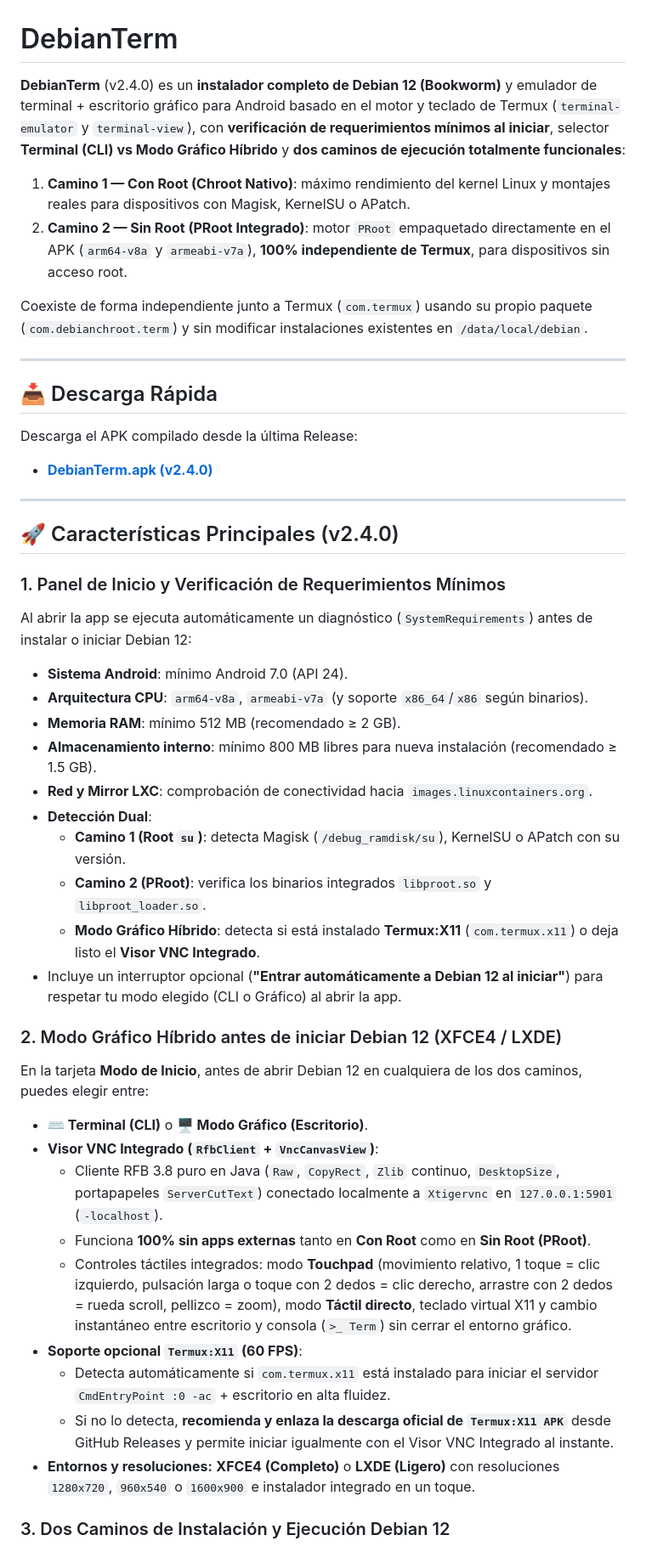
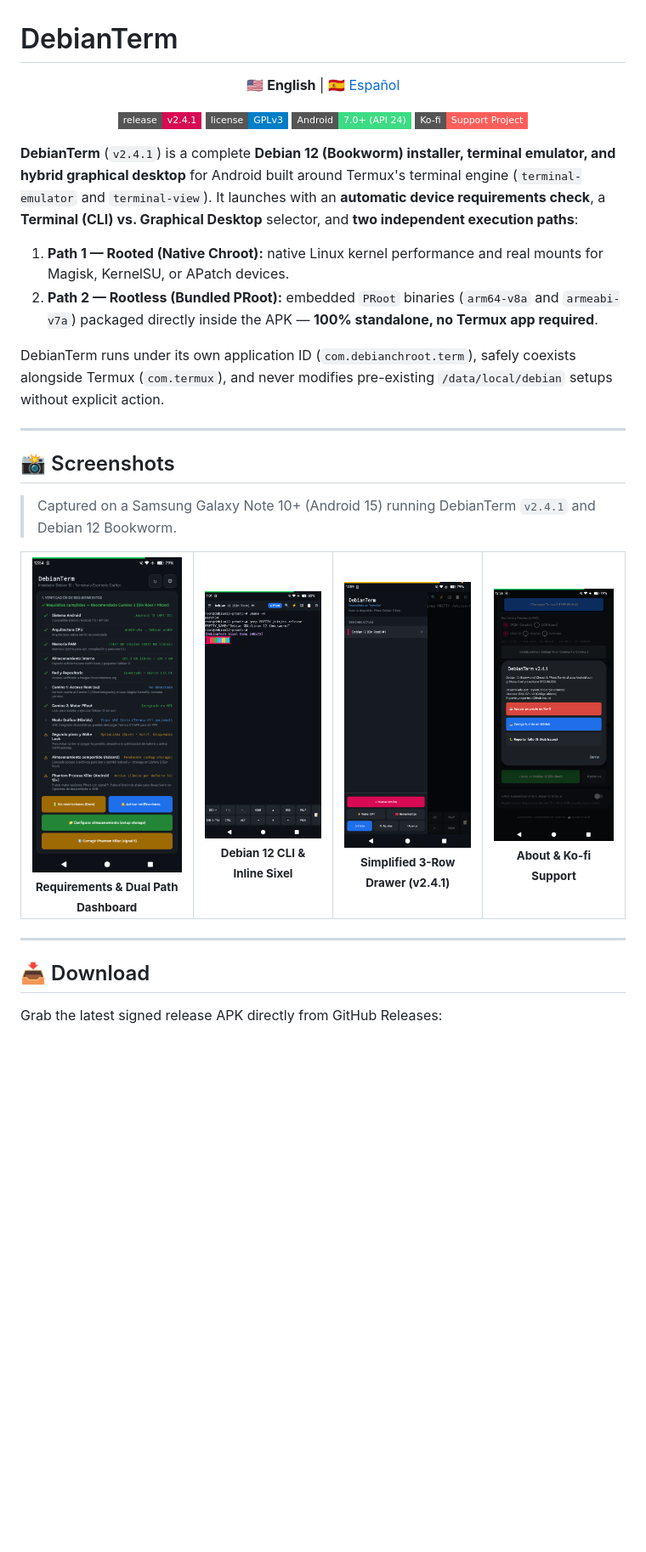
Before and after one commit to thesergio9-spec/DebianTerm, a Markdown page: README.md, the part around one of its changes. Shown at 85% size. Drawn GitHub-style; pictures changed too: docs/screenshots/01-dashboard.png (added), docs/screenshots/02-terminal-sixel.png (added), docs/screenshots/03-drawer.png (added); badges without logos; blank space fills up the shorter version.

Commit message:
Release v2.4.1: TeykerCol identity, Ko-fi support, simplified drawer, GPLv3 license & English README

```diff
--- a/README.md
+++ b/README.md
@@ -1,47 +1,47 @@
 # DebianTerm
 
-**DebianTerm** (v2.4.0) es un **instalador completo de Debian 12 (Bookworm)** y emulador de terminal + escritorio gráfico para Android basado en el motor y teclado de Termux (`terminal-emulator` y `terminal-view`), con **verificación de requerimientos mínimos al iniciar**, selector **Terminal (CLI) vs Modo Gráfico Híbrido** y **dos caminos de ejecución totalmente funcionales**:
+<p align="center">
+  🇺🇸 <strong>English</strong> | 🇪🇸 <a href="README.es.md">Español</a>
+</p>
 
-1. **Camino 1 — Con Root (Chroot Nativo)**: máximo rendimiento del kernel Linux y montajes reales para dispositivos con Magisk, KernelSU o APatch.
-2. **Camino 2 — Sin Root (PRoot Integrado)**: motor `PRoot` empaquetado directamente en el APK (`arm64-v8a` y `armeabi-v7a`), **100% independiente de Termux**, para dispositivos sin acceso root.
+<p align="center">
+  <a href="https://github.com/thesergio9-spec/DebianTerm/releases/tag/v2.4.1">
+    <img src="https://img.shields.io/badge/release-v2.4.1-D70A53?style=flat-square" alt="Release v2.4.1">
+  </a>
+  <a href="LICENSE">
+    <img src="https://img.shields.io/badge/license-GPLv3-blue?style=flat-square" alt="License GPLv3">
+  </a>
+  <img src="https://img.shields.io/badge/Android-7.0%2B%20(API%2024)-3DDC84?style=flat-square&logo=android&logoColor=white" alt="Android 7.0+ (API 24)">
+  <a href="https://ko-fi.com/teykercol">
+    <img src="https://img.shields.io/badge/Ko--fi-Support%20Project-FF5E5B?style=flat-square&logo=ko-fi&logoColor=white" alt="Support on Ko-fi">
+  </a>
+</p>
 
-Coexiste de forma independiente junto a Termux (`com.termux`) usando su propio paquete (`com.debianchroot.term`) y sin modificar instalaciones existentes en `/data/local/debian`.
+**DebianTerm** (`v2.4.1`) is a complete **Debian 12 (Bookworm) installer, terminal emulator, and hybrid graphical desktop** for Android built around Termux's terminal engine (`terminal-emulator` and `terminal-view`). It launches with an **automatic device requirements check**, a **Terminal (CLI) vs. Graphical Desktop** selector, and **two independent execution paths**:
+
+1. **Path 1 — Rooted (Native Chroot):** native Linux kernel performance and real mounts for Magisk, KernelSU, or APatch devices.
+2. **Path 2 — Rootless (Bundled PRoot):** embedded `PRoot` binaries (`arm64-v8a` and `armeabi-v7a`) packaged directly inside the APK — **100% standalone, no Termux app required**.
+
+DebianTerm runs under its own application ID (`com.debianchroot.term`), safely coexists alongside Termux (`com.termux`), and never modifies pre-existing `/data/local/debian` setups without explicit action.
 
 ---
 
-## 📥 Descarga Rápida
+## 📸 Screenshots
 
-Descarga el APK compilado desde la última Release:
-- **[DebianTerm.apk (v2.4.0)](https://github.com/thesergio9-spec/DebianTerm/releases/download/v2.4.0/DebianTerm.apk)**
+> Captured on a Samsung Galaxy Note 10+ (Android 15) running DebianTerm `v2.4.1` and Debian 12 Bookworm.
+
+<table>
+  <tr>
+    <td align="center"><img src="docs/screenshots/01-dashboard.png" width="210" alt="Requirements Dashboard"><br><sub><b>Requirements & Dual Path Dashboard</b></sub></td>
+    <td align="center"><img src="docs/screenshots/02-terminal-sixel.png" width="210" alt="Debian 12 Terminal with Sixel Graphics"><br><sub><b>Debian 12 CLI & Inline Sixel</b></sub></td>
+    <td align="center"><img src="docs/screenshots/03-drawer.png" width="210" alt="Simplified 3-Row Navigation Drawer"><br><sub><b>Simplified 3-Row Drawer (v2.4.1)</b></sub></td>
+    <td align="center"><img src="docs/screenshots/04-about.png" width="210" alt="About Dialog & Ko-fi Support"><br><sub><b>About & Ko-fi Support</b></sub></td>
+  </tr>
+</table>
 
 ---
 
-## 🚀 Características Principales (v2.4.0)
+## 📥 Download
 
-### 1. Panel de Inicio y Verificación de Requerimientos Mínimos
-Al abrir la app se ejecuta automáticamente un diagnóstico (`SystemRequirements`) antes de instalar o iniciar Debian 12:
-- **Sistema Android**: mínimo Android 7.0 (API 24).
-- **Arquitectura CPU**: `arm64-v8a`, `armeabi-v7a` (y soporte `x86_64`/`x86` según binarios).
-- **Memoria RAM**: mínimo 512 MB (recomendado ≥ 2 GB).
-- **Almacenamiento interno**: mínimo 800 MB libres para nueva instalación (recomendado ≥ 1.5 GB).
-- **Red y Mirror LXC**: comprobación de conectividad hacia `images.linuxcontainers.org`.
-- **Detección Dual**:
-  - **Camino 1 (Root `su`)**: detecta Magisk (`/debug_ramdisk/su`), KernelSU o APatch con su versión.
-  - **Camino 2 (PRoot)**: verifica los binarios integrados `libproot.so` y `libproot_loader.so`.
-  - **Modo Gráfico Híbrido**: detecta si está instalado **Termux:X11** (`com.termux.x11`) o deja listo el **Visor VNC Integrado**.
-- Incluye un interruptor opcional (**"Entrar automáticamente a Debian 12 al iniciar"**) para respetar tu modo elegido (CLI o Gráfico) al abrir la app.
+Grab the latest signed release APK directly from GitHub Releases:
 
-### 2. Modo Gráfico Híbrido antes de iniciar Debian 12 (XFCE4 / LXDE)
-En la tarjeta **Modo de Inicio**, antes de abrir Debian 12 en cualquiera de los dos caminos, puedes elegir entre:
-- **⌨ Terminal (CLI)** o **🖥 Modo Gráfico (Escritorio)**.
-- **Visor VNC Integrado (`RfbClient` + `VncCanvasView`)**:
-  - Cliente RFB 3.8 puro en Java (`Raw`, `CopyRect`, `Zlib` continuo, `DesktopSize`, portapapeles `ServerCutText`) conectado localmente a `Xtigervnc` en `127.0.0.1:5901` (`-localhost`).
-  - Funciona **100% sin apps externas** tanto en **Con Root** como en **Sin Root (PRoot)**.
-  - Controles táctiles integrados: modo **Touchpad** (movimiento relativo, 1 toque = clic izquierdo, pulsación larga o toque con 2 dedos = clic derecho, arrastre con 2 dedos = rueda scroll, pellizco = zoom), modo **Táctil directo**, teclado virtual X11 y cambio instantáneo entre escritorio y consola (`>_ Term`) sin cerrar el entorno gráfico.
-- **Soporte opcional `Termux:X11` (60 FPS)**:
-  - Detecta automáticamente si `com.termux.x11` está instalado para iniciar el servidor `CmdEntryPoint :0 -ac` + escritorio en alta fluidez.
-  - Si no lo detecta, **recomienda y enlaza la descarga oficial de `Termux:X11 APK`** desde GitHub Releases y permite iniciar igualmente con el Visor VNC Integrado al instante.
-- **Entornos y resoluciones:** **XFCE4 (Completo)** o **LXDE (Ligero)** con resoluciones `1280x720`, `960x540` o `1600x900` e instalador integrado en un toque.
-
-### 3. Dos Caminos de Instalación y Ejecución Debian 12
-
```
Also changed, not shown: other parts of README.md (+91 -93 lines), .github/ISSUE_TEMPLATE/bug_report.md (added, +24 -0 lines), .github/ISSUE_TEMPLATE/feature_request.md (added, +16 -0 lines), README.es.md (added, +148 -0 lines), 5 other files.
